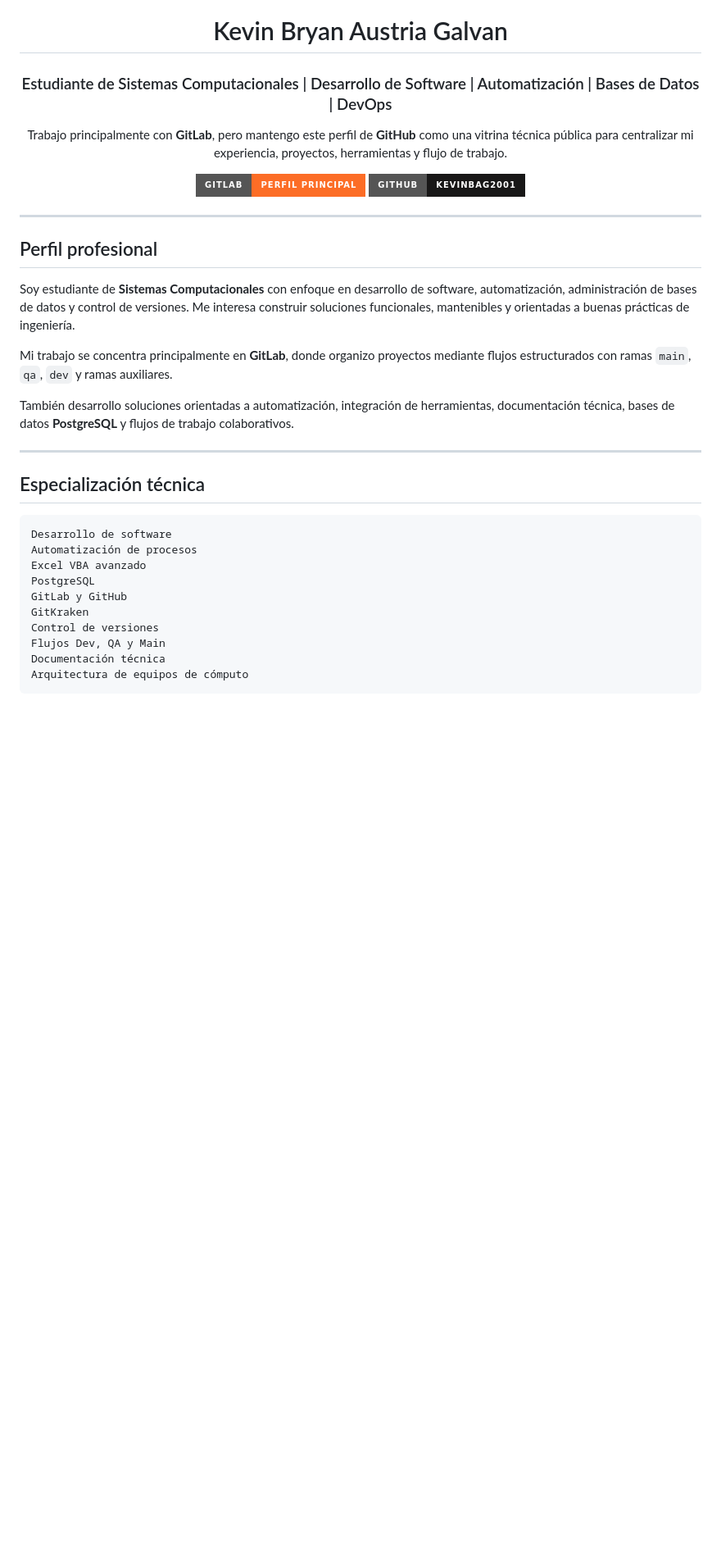
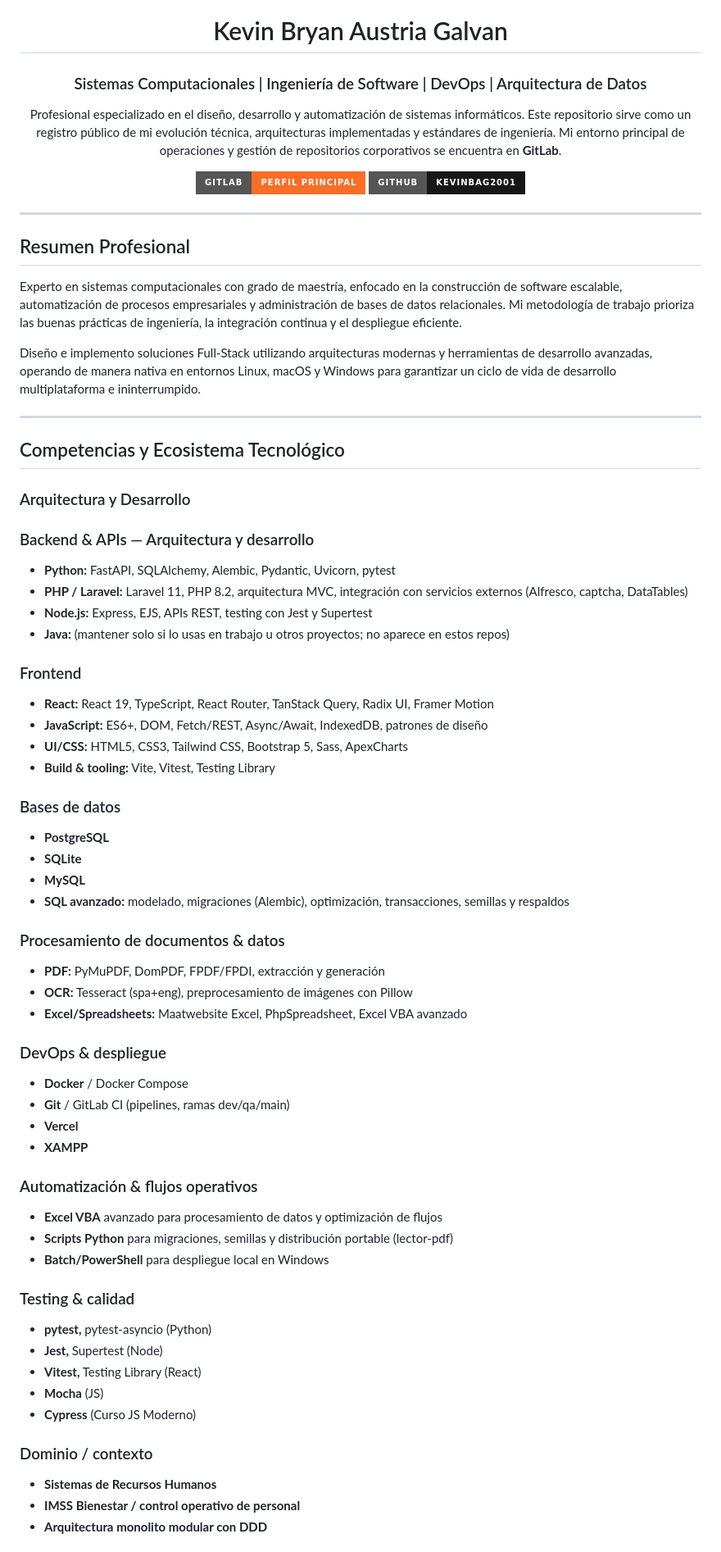
Before and after one commit to KevinBAG2001/KevinBAG2001, a Markdown page: README.md, the part around one of its changes. Shown at 82% size. Rendered like a GitHub page; badges without logos; blank space fills up the shorter version.

````diff
--- a/README.md
+++ b/README.md
@@ -2,40 +2,64 @@
 
 # Kevin Bryan Austria Galvan
 
-### Estudiante de Sistemas Computacionales | Desarrollo de Software | Automatización | Bases de Datos | DevOps
+### Sistemas Computacionales | Ingeniería de Software | DevOps | Arquitectura de Datos
 
-Trabajo principalmente con **GitLab**, pero mantengo este perfil de **GitHub** como una vitrina técnica pública para centralizar mi experiencia, proyectos, herramientas y flujo de trabajo.
+Profesional especializado en el diseño, desarrollo y automatización de sistemas informáticos. Este repositorio sirve como un registro público de mi evolución técnica, arquitecturas implementadas y estándares de ingeniería. Mi entorno principal de operaciones y gestión de repositorios corporativos se encuentra en **GitLab**.
 
 [![GitLab](https://img.shields.io/badge/GitLab-Perfil_principal-FC6D26?style=for-the-badge&logo=gitlab&logoColor=white)](https://gitlab.com/KevinBAG2001)
 [![GitHub](https://img.shields.io/badge/GitHub-KevinBAG2001-181717?style=for-the-badge&logo=github&logoColor=white)](https://github.com/KevinBAG2001)
-<!--[![LinkedIn](https://img.shields.io/badge/LinkedIn-Agregar_perfil-0A66C2?style=for-the-badge&logo=linkedin&logoColor=white)](https://www.linkedin.com/)
-[![Email](https://img.shields.io/badge/Contacto-Agregar_correo-D14836?style=for-the-badge&logo=gmail&logoColor=white)](mailto:tu_correo@ejemplo.com)-->
 
 </div>
 
 ---
 
-## Perfil profesional
+## Resumen Profesional
 
-Soy estudiante de **Sistemas Computacionales** con enfoque en desarrollo de software, automatización, administración de bases de datos y control de versiones. Me interesa construir soluciones funcionales, mantenibles y orientadas a buenas prácticas de ingeniería.
+Experto en sistemas computacionales con grado de maestría, enfocado en la construcción de software escalable, automatización de procesos empresariales y administración de bases de datos relacionales. Mi metodología de trabajo prioriza las buenas prácticas de ingeniería, la integración continua y el despliegue eficiente.
 
-Mi trabajo se concentra principalmente en **GitLab**, donde organizo proyectos mediante flujos estructurados con ramas `main`, `qa`, `dev` y ramas auxiliares.
-
-También desarrollo soluciones orientadas a automatización, integración de herramientas, documentación técnica, bases de datos **PostgreSQL** y flujos de trabajo colaborativos.
+Diseño e implemento soluciones Full-Stack utilizando arquitecturas modernas y herramientas de desarrollo avanzadas, operando de manera nativa en entornos Linux, macOS y Windows para garantizar un ciclo de vida de desarrollo multiplataforma e ininterrumpido.
 
 ---
 
-## Especialización técnica
+## Competencias y Ecosistema Tecnológico
 
-```text
-Desarrollo de software
-Automatización de procesos
-Excel VBA avanzado
-PostgreSQL
-GitLab y GitHub
-GitKraken
-Control de versiones
-Flujos Dev, QA y Main
-Documentación técnica
-Arquitectura de equipos de cómputo
-```
+### Arquitectura y Desarrollo
+### Backend & APIs — Arquitectura y desarrollo
+* **Python:** FastAPI, SQLAlchemy, Alembic, Pydantic, Uvicorn, pytest
+* **PHP / Laravel:** Laravel 11, PHP 8.2, arquitectura MVC, integración con servicios externos (Alfresco, captcha, DataTables)
+* **Node.js:** Express, EJS, APIs REST, testing con Jest y Supertest
+* **Java:** (mantener solo si lo usas en trabajo u otros proyectos; no aparece en estos repos)
+### Frontend
+* **React:** React 19, TypeScript, React Router, TanStack Query, Radix UI, Framer Motion
+* **JavaScript:** ES6+, DOM, Fetch/REST, Async/Await, IndexedDB, patrones de diseño
+* **UI/CSS:** HTML5, CSS3, Tailwind CSS, Bootstrap 5, Sass, ApexCharts
+* **Build & tooling:** Vite, Vitest, Testing Library
+### Bases de datos
+* **PostgreSQL**
+* **SQLite**
+* **MySQL**
+* **SQL avanzado:** modelado, migraciones (Alembic), optimización, transacciones, semillas y respaldos
+### Procesamiento de documentos & datos
+* **PDF:** PyMuPDF, DomPDF, FPDF/FPDI, extracción y generación
+* **OCR:** Tesseract (spa+eng), preprocesamiento de imágenes con Pillow
+* **Excel/Spreadsheets:** Maatwebsite Excel, PhpSpreadsheet, Excel VBA avanzado
+### DevOps & despliegue
+* **Docker** / Docker Compose
+* **Git** / GitLab CI (pipelines, ramas dev/qa/main)
+* **Vercel**
+* **XAMPP**
+### Automatización & flujos operativos
+* **Excel VBA** avanzado para procesamiento de datos y optimización de flujos
+* **Scripts Python** para migraciones, semillas y distribución portable (lector-pdf)
+* **Batch/PowerShell** para despliegue local en Windows
+### Testing & calidad
+* **pytest,** pytest-asyncio (Python)
+* **Jest,** Supertest (Node)
+* **Vitest,** Testing Library (React)
+* **Mocha** (JS)
+* **Cypress** (Curso JS Moderno)
+### Dominio / contexto
+* **Sistemas de Recursos Humanos**
+* **IMSS Bienestar / control operativo de personal**
+* **Arquitectura monolito modular con DDD**
+
````
Also changed, not shown: other parts of README.md (+27 -68 lines).
